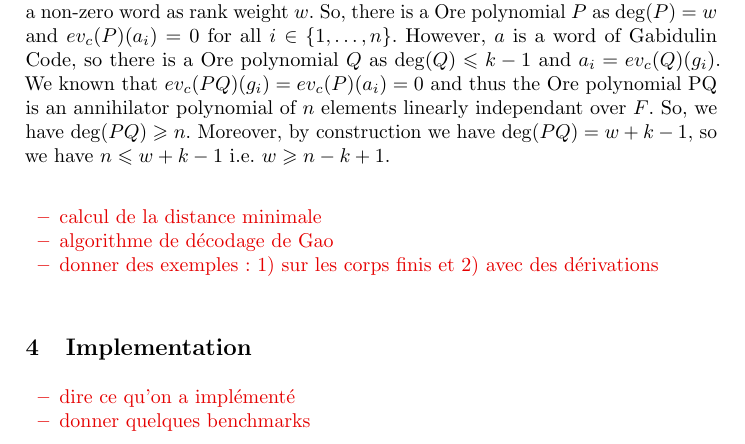
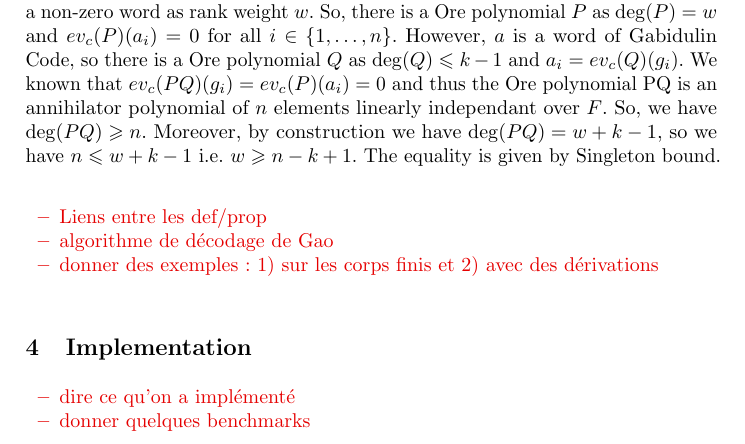
Before and after one commit to xcaruso/gabidulin, a LaTeX paper (gabidulin.tex): part of page 3 of 3, cut so that both start at the same text. Compiled offline with pdfLaTeX.

Commit message:
Ajout de la seconde inégalité (par la borne de Singleton) dans la preuve MRD

```diff
--- a/gabidulin.tex
+++ b/gabidulin.tex
@@ -203,14 +203,17 @@ Gabidulin codes are Maximal Rank Distance code (MRD code) i.e. the minimum rank
 \end{proposition}
 
 \begin{proof}
-Let $Gab_c[n,k,g]$ a Gabidulin code and let $a = (a_1, \dots, a_n) \in Gab_c[n,k,g]$ a non-zero word as rank weight $w$. So, there is a Ore polynomial $P$ as $\deg(P) = w$ and $ev_c(P)(a_i) = 0$ for all $i \in \{1, \dots, n\}$. However, $a$ is a word of Gabidulin Code, so there is a Ore polynomial $Q$ as $\deg(Q) \leqslant k-1$ and $a_i = ev_c(Q)(g_i)$. We known that $ev_c(PQ)(g_i) = ev_c(P)(a_i) = 0$ and thus the Ore polynomial PQ is an annihilator polynomial of $n$ elements linearly independant over $F$. So, we have $\deg(PQ) \geqslant n$. Moreover, by construction we have $\deg(PQ) = w + k -1$, so we have $n \leqslant w+k-1$ i.e. $w \geqslant n-k+1$.
+Let $Gab_c[n,k,g]$ a Gabidulin code and let $a = (a_1, \dots, a_n) \in Gab_c[n,k,g]$ a non-zero word as rank weight $w$. So, there is a Ore polynomial $P$ as $\deg(P) = w$ and $ev_c(P)(a_i) = 0$ for all $i \in \{1, \dots, n\}$. However, $a$ is a word of Gabidulin Code, so there is a Ore polynomial $Q$ as $\deg(Q) \leqslant k-1$ and $a_i = ev_c(Q)(g_i)$. We known that $ev_c(PQ)(g_i) = ev_c(P)(a_i) = 0$ and thus the Ore polynomial PQ is an annihilator polynomial of $n$ elements linearly independant over $F$. So, we have $\deg(PQ) \geqslant n$. Moreover, by construction we have $\deg(PQ) = w + k -1$, so we have $n \leqslant w+k-1$ i.e. $w \geqslant n-k+1$. The equality is given by Singleton bound.
 \end{proof}
+
+
 
 
 \todo{\begin{itemize}
 %\item définition, longueur, dimension
 %\item distance rang (ou Hamming-rang selon le cas)
-\item calcul de la distance minimale
+%\item calcul de la distance minimale
+\item Liens entre les def/prop
 \item algorithme de décodage de Gao
 \item donner des exemples : 1) sur les corps finis et 2) avec des dérivations
 \end{itemize}}
```
